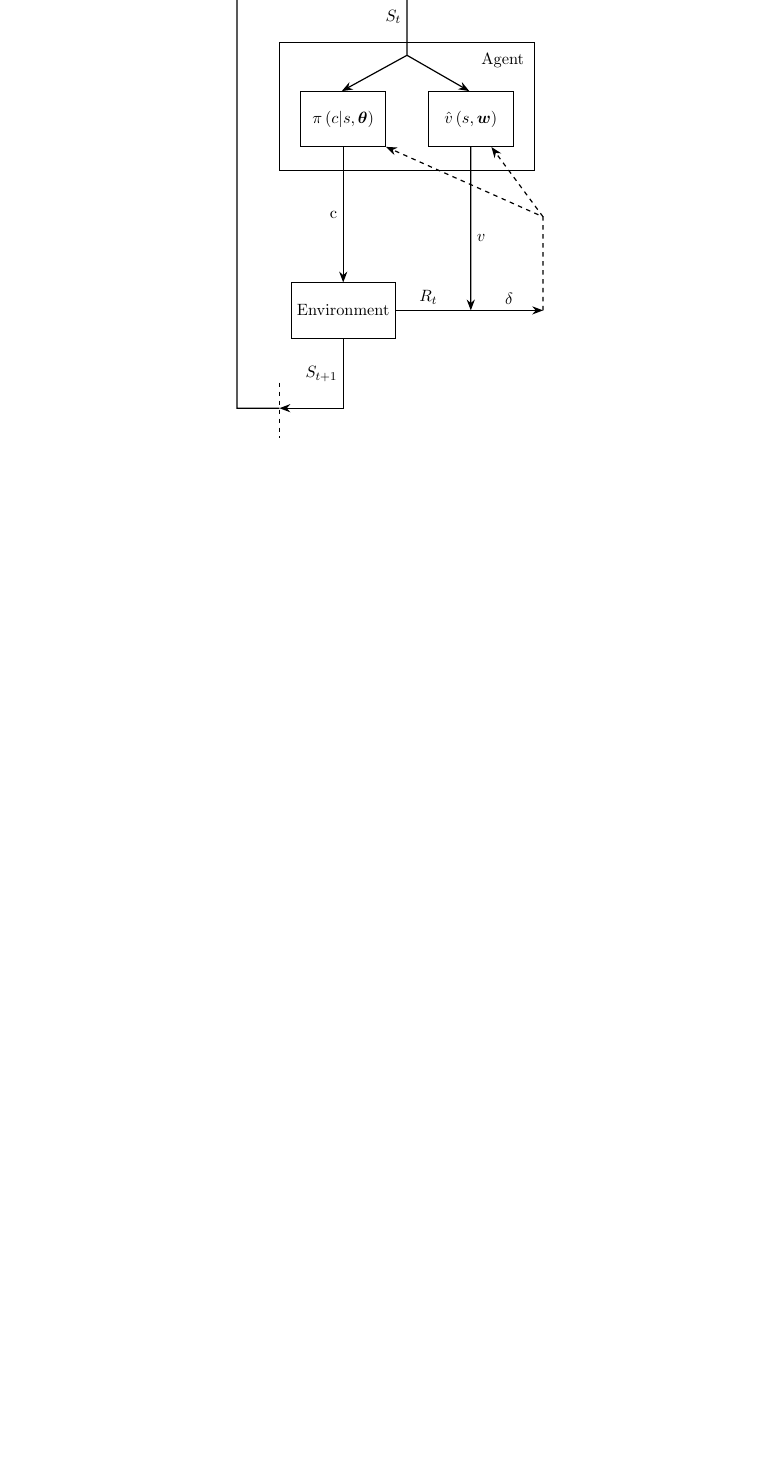
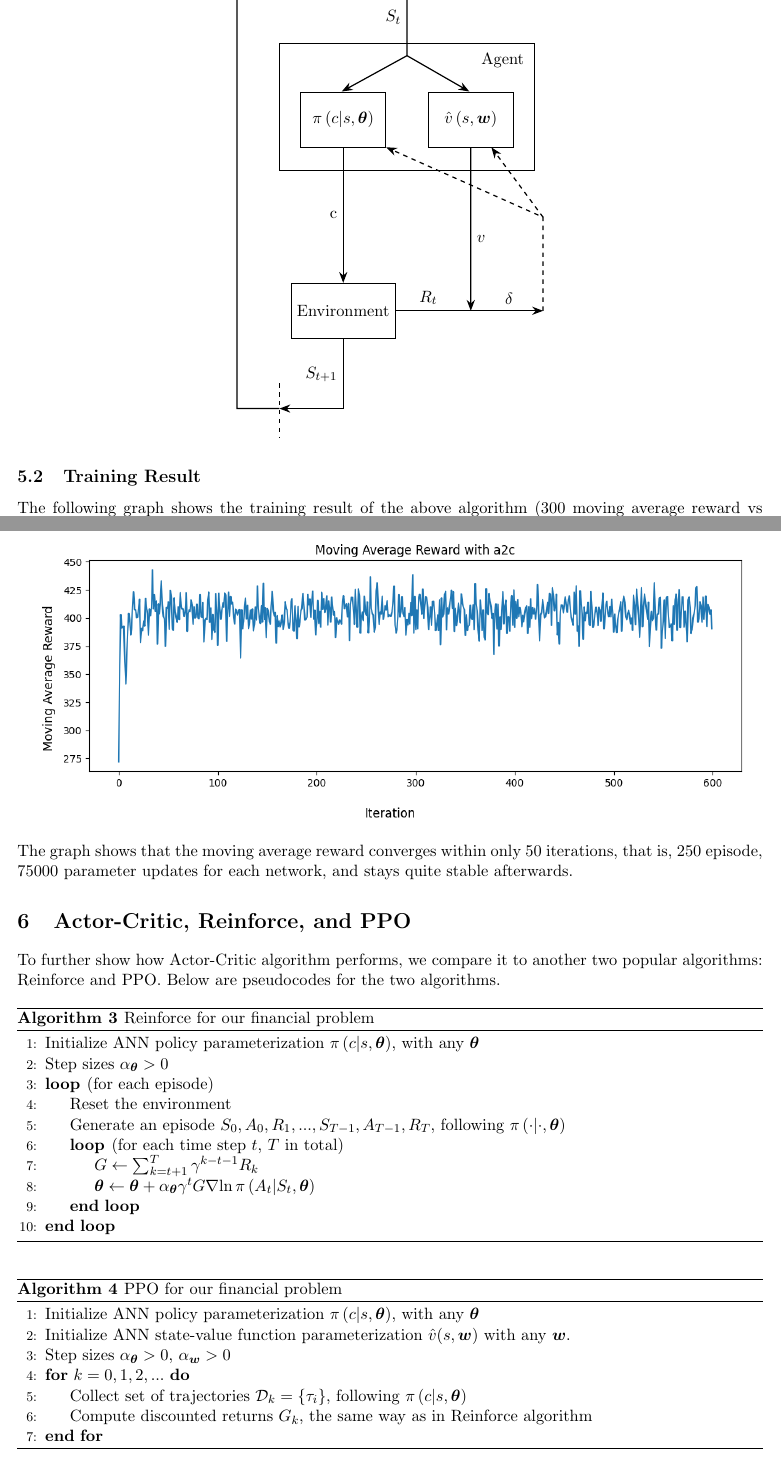
Before and after one commit to Yuanhao-JIANG/RL-in-QF, a LaTeX document (report/rl_qf_report.tex): part of page 9 of 9 before the commit and two parts of pages 9 and 10 of 10 after it, the two joined at a grey line, cut so that both start at the same text, the shorter picture padded with empty space. Compiled offline with pdfLaTeX.

Commit message:
update training result, finish Reinforce algorithm, working on PPO algorithm

```diff
--- a/report/rl_qf_report.tex
+++ b/report/rl_qf_report.tex
@@ -1,14 +1,15 @@
 \documentclass[11pt]{article}
 \usepackage{amsmath, amsfonts, bm, listings, enumitem, geometry, titlesec,
-array, makecell, caption, graphicx, float, algorithm, algpseudocode}
+array, makecell, caption, graphicx, float, algorithm, algpseudocode, siunitx}
 \usepackage[table]{xcolor}
 \usepackage{tikz}
 \usetikzlibrary{shapes.geometric, arrows.meta}
 \usepackage{hyperref}
 \geometry{margin=0.8in}
-\graphicspath{ {./imgs/} }
+\graphicspath{ {../data/} }
+
 %\renewcommand{\familydefault}{\sfdefault}
-
+%\sisetup{output-exponent-marker=\ensuremath{\mathrm{e}}}
 \tikzstyle{process} = [rectangle, minimum width=2cm, minimum height=1.3cm,
 text centered, draw=black]
 \tikzstyle{arrow} = [thick,->,>={Stealth[scale=1.1]}]
@@ -485,4 +487,57 @@ have built in previous sections, to solve the problem:
     \end{tikzpicture}
 \end{center}
 
+\subsection{Training Result}
+The following graph shows the training result of the above algorithm (300
+moving average reward vs iteration), with 600 iterations (5 episodes per
+iteration), \(T=300\), \(\gamma=0.99\),
+\(\alpha_\theta=\alpha_{\bm{w}}=\num{3e-4}\).
+\begin{center}
+    \includegraphics[scale=0.67]{a2c_out}
+\end{center}
+The graph shows that the moving average reward converges within only 50
+iterations, that is, 250 episode, 75000 parameter updates for each network,
+and stays quite stable afterwards.
+
+\section{Actor-Critic, Reinforce, and PPO}
+To further show how Actor-Critic algorithm performs, we compare it to another
+two popular algorithms: Reinforce and PPO. Below are pseudocodes for the two
+algorithms.
+\begin{algorithm}[H]
+\caption{Reinforce for our financial problem}
+\begin{algorithmic}[1]
+\State Initialize ANN policy parameterization
+\(\pi\left(c\middle|s, \bm{\theta}\right)\), with any \(\bm{\theta}\)
+\State Step sizes \(\alpha_{\bm{\theta}}>0\)
+\Loop \hspace{0.3mm} (for each episode)
+    \State Reset the environment
+    \State Generate an episode \(S_0, A_0, R_1, ..., S_{T-1}, A_{T-1}, R_T\),
+    following \(\pi\left(\cdot\middle|\cdot, \bm{\theta}\right)\)
+    \Loop \hspace{0.3mm} (for each time step \(t\), \(T\) in total)
+        \State \(G \gets \sum_{k=t+1}^{T} \gamma^{k-t-1}R_k\)
+        \State \(\bm{\theta} \gets \bm{\theta} + \alpha_{\bm{\theta}}\gamma^t
+        G\nabla{\ln{\pi\left(A_t\middle|S_t, \bm{\theta}\right)}}\)
+    \EndLoop
+\EndLoop
+\end{algorithmic}
+\end{algorithm}
+
+\begin{algorithm}[H]
+\caption{PPO for our financial problem}
+\begin{algorithmic}[1]
+\State Initialize ANN policy parameterization
+\(\pi\left(c\middle|s, \bm{\theta}\right)\), with any \(\bm{\theta}\)
+\State Initialize ANN state-value function parameterization
+\(\hat{v}(s,\bm{w})\) with any \(\bm{w}\).
+\State Step sizes \(\alpha_{\bm{\theta}}>0\), \(\alpha_{\bm{w}}>0\)
+\For{\(k=0, 1, 2, ...\)}
+    \State Collect set of trajectories \(\mathcal{D}_k=\{\tau_i\}\),
+    following \(\pi\left(c\middle|s, \bm{\theta}\right)\)
+    \State Compute discounted returns \(G_k\), the same way as in Reinforce
+    algorithm
+\EndFor
+\end{algorithmic}
+\end{algorithm}
+
+
 \end{document}
```
Also changed, not shown: report/rl_qf_report.pdf, report/rl_qf_report.tex (9 more changed lines).
